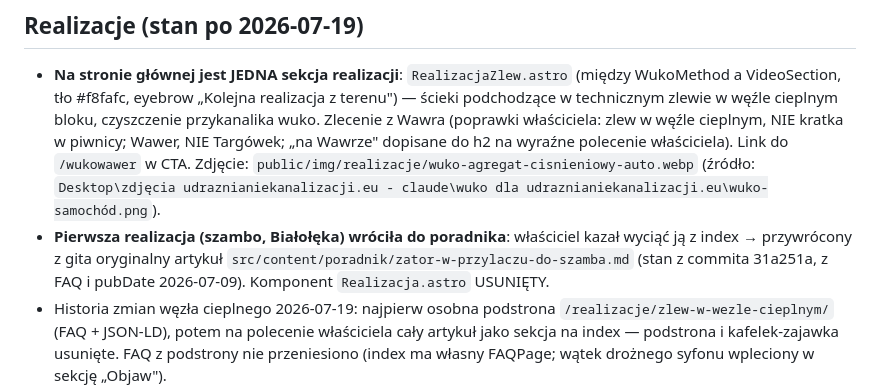
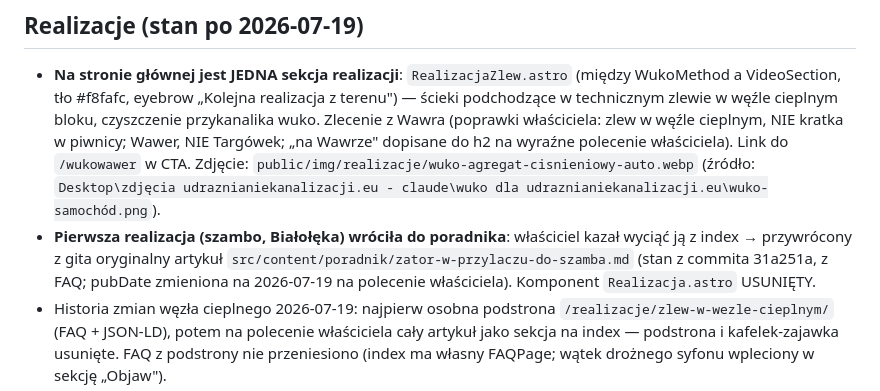
Before and after one commit to kinsocha/wukowarszawa.pl, a Markdown page: memory.md, the part around the change. Drawn GitHub-style.

Commit message:
Artykul o szambie: data publikacji na 19.07.2026
Co-Authored-By: Claude Fable 5 <noreply@anthropic.com>

```diff
--- a/memory.md
+++ b/memory.md
@@ -42,7 +42,7 @@ Zrobione (wg git, wieczór 2026-06-11):
 
 ## Realizacje (stan po 2026-07-19)
 - **Na stronie głównej jest JEDNA sekcja realizacji**: `RealizacjaZlew.astro` (między WukoMethod a VideoSection, tło #f8fafc, eyebrow „Kolejna realizacja z terenu") — ścieki podchodzące w technicznym zlewie w węźle cieplnym bloku, czyszczenie przykanalika wuko. Zlecenie z Wawra (poprawki właściciela: zlew w węźle cieplnym, NIE kratka w piwnicy; Wawer, NIE Targówek; „na Wawrze" dopisane do h2 na wyraźne polecenie właściciela). Link do `/wukowawer` w CTA. Zdjęcie: `public/img/realizacje/wuko-agregat-cisnieniowy-auto.webp` (źródło: `Desktop\zdjęcia udraznianiekanalizacji.eu - claude\wuko dla udraznianiekanalizacji.eu\wuko-samochód.png`).
-- **Pierwsza realizacja (szambo, Białołęka) wróciła do poradnika**: właściciel kazał wyciąć ją z index → przywrócony z gita oryginalny artykuł `src/content/poradnik/zator-w-przylaczu-do-szamba.md` (stan z commita 31a251a, z FAQ i pubDate 2026-07-09). Komponent `Realizacja.astro` USUNIĘTY.
+- **Pierwsza realizacja (szambo, Białołęka) wróciła do poradnika**: właściciel kazał wyciąć ją z index → przywrócony z gita oryginalny artykuł `src/content/poradnik/zator-w-przylaczu-do-szamba.md` (stan z commita 31a251a, z FAQ; pubDate zmieniona na 2026-07-19 na polecenie właściciela). Komponent `Realizacja.astro` USUNIĘTY.
 - Historia zmian węzła cieplnego 2026-07-19: najpierw osobna podstrona `/realizacje/zlew-w-wezle-cieplnym/` (FAQ + JSON-LD), potem na polecenie właściciela cały artykuł jako sekcja na index — podstrona i kafelek-zajawka usunięte. FAQ z podstrony nie przeniesiono (index ma własny FAQPage; wątek drożnego syfonu wpleciony w sekcję „Objaw").
 - Wniosek: miejsce publikacji realizacji (sekcja na index vs artykuł w poradniku) każdorazowo potwierdzać z właścicielem — decyzje bywały w obie strony.
 
```
Also changed, not shown: 1 other file.
